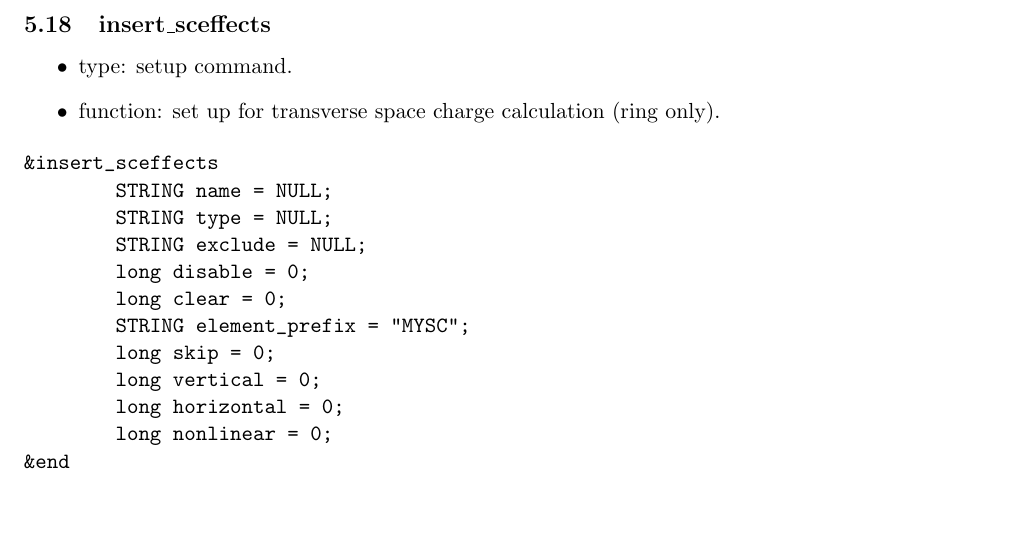
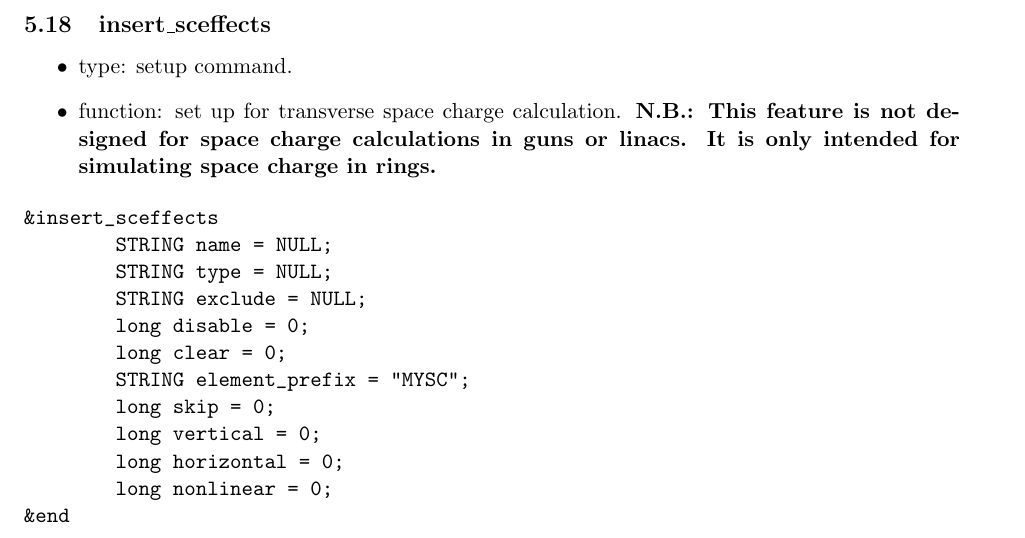
Before and after one commit to nikitakuklev/elegant, a LaTeX document (doc/elegant.tex): part of page 33 of 100, cut so that both start at the same text, the shorter picture padded with empty space. Compiled offline with pdfLaTeX.

Commit message:
Added warnings about using SCMULT in linacs, guns, etc.
git-svn-id: https://svn.aps.anl.gov/AOP/oag/trunk/apps/src/elegant@14334 c1b61890-85f3-ea29-e4d6-a272fe79f168

```diff
--- a/doc/elegant.tex
+++ b/doc/elegant.tex
@@ -1510,7 +1510,10 @@ end are given.
 
 \begin{itemize}
 \item type: setup command.
-\item function: set up for transverse space charge calculation (ring only).
+\item function: set up for transverse space charge calculation.
+{\bf N.B.: This feature is not designed for space charge
+calculations in guns or linacs.  It is only intended for
+simulating space charge in rings. }
 \end{itemize}
 
 \begin{verbatim}
```
Also changed, not shown: doc/scmult.tex (+3 -0 lines).
